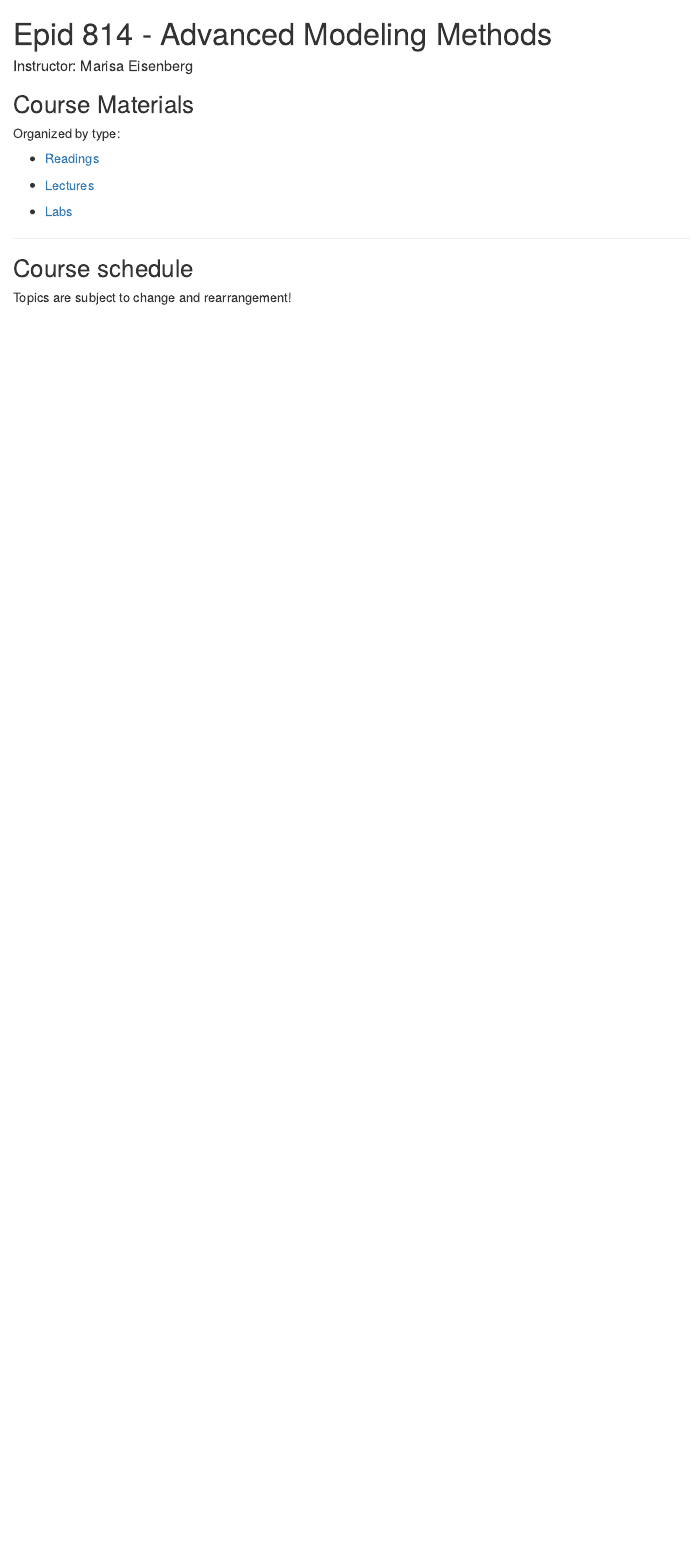
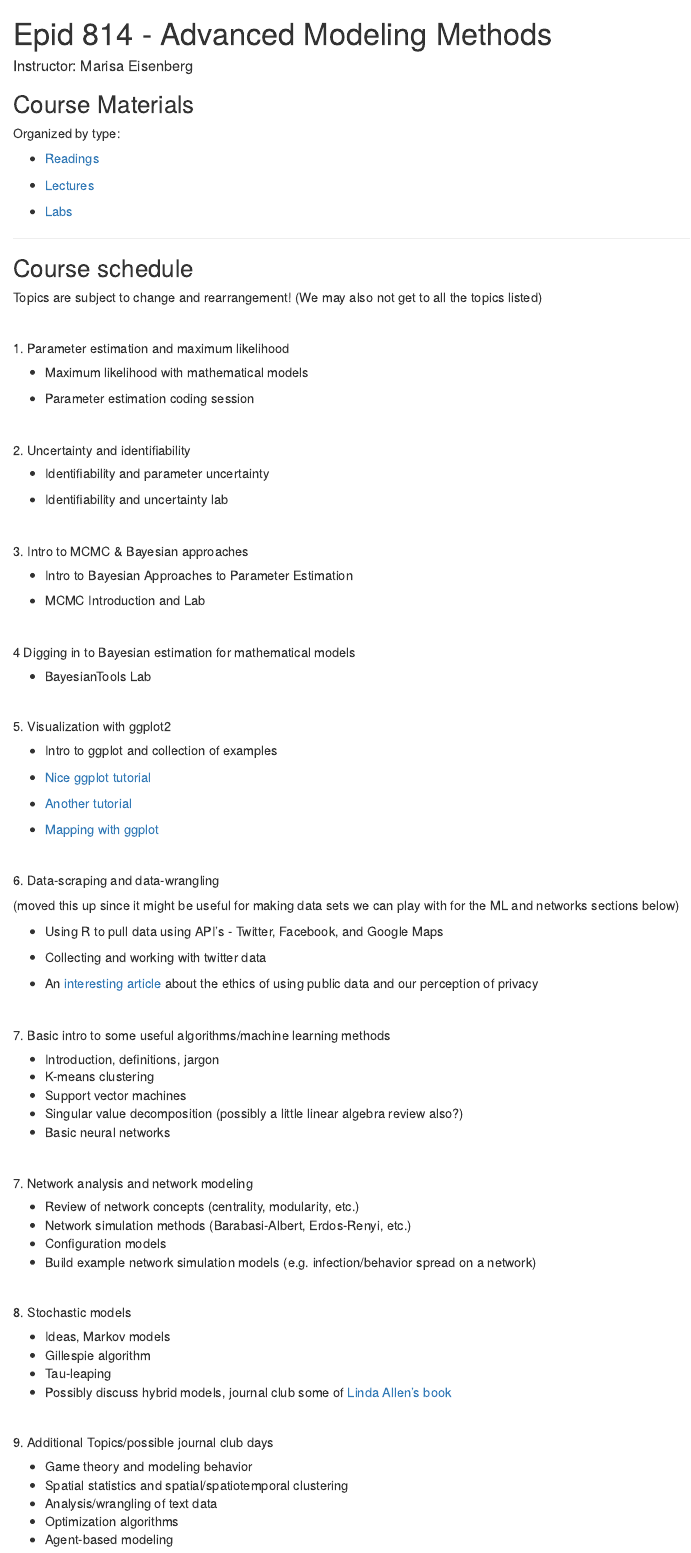
Before and after one commit to epimath/epid-814-materials, an R Markdown document (index.Rmd): the page in a window 1100 px wide, from its top. The pictures show the output file index.html that the author committed with the source, opened offline.

Commit message:
add 2019 topic schedule

```diff
--- a/index.Rmd
+++ b/index.Rmd
@@ -27,6 +27,94 @@ Organized by type:
 <hr>
 
 ## Course schedule
-Topics are subject to change and rearrangement!
+Topics are subject to change and rearrangement! (We may also not get to all the topics listed)
 
 <br>
+
+##### 1. Parameter estimation and maximum likelihood
+
+- Maximum likelihood with mathematical models <!-- - [Lecture](Lectures/ParameterEstimationML.pdf)-->
+
+- Parameter estimation coding session <!-- - [Lab Assignment](Labs/EstimationLab/)-->
+
+<br>
+
+##### 2. Uncertainty and identifiability
+
+- Identifiability and parameter uncertainty <!-- - [Lecture](Lectures/IdentifiabilityUncertainty.pdf)-->
+
+- Identifiability and uncertainty lab
+<!--[Identifiability and uncertainty Lab](Labs/IdentifiabilityUncertainty/IdentifiablilityUncertaintyLab.html)-->
+
+<br>
+
+
+##### 3. Intro to MCMC & Bayesian approaches
+
+- Intro to Bayesian Approaches to Parameter Estimation <!-- - [Lecture](Lectures/BayesianEstimation.pdf)-->
+
+- MCMC Introduction and Lab <!-- - [Lab - Metropolis Sampler](Labs/MetropolisSampler/MetropolisSampler.html)-->
+
+
+<br>
+
+##### 4 Digging in to Bayesian estimation for mathematical models
+
+- BayesianTools Lab <!--[BayesianTools Lab](Labs/BayesianToolsLab/BayesianTools.html)-->
+
+<br>
+
+##### 5. Visualization with ggplot2
+
+- Intro to ggplot and collection of examples <!--[Lab - our collection of ggplot examples](Labs/ggplotExamples/)-->
+
+- [Nice ggplot tutorial](http://r-statistics.co/ggplot2-Tutorial-With-R.html)
+
+- [Another tutorial](http://zevross.com/blog/2014/08/04/beautiful-plotting-in-r-a-ggplot2-cheatsheet-3/)
+
+- [Mapping with ggplot](http://zevross.com/blog/2014/07/16/mapping-in-r-using-the-ggplot2-package/)
+
+<br>
+
+##### 6. Data-scraping and data-wrangling
+(moved this up since it might be useful for making data sets we can play with for the ML and networks sections below)
+
+- Using R to pull data using API's - Twitter, Facebook, and Google Maps
+
+- Collecting and working with twitter data
+
+- An [interesting article](https://howwegettonext.com/scientists-like-me-are-studying-your-tweets-are-you-ok-with-that-c2cfdfebf135) about the ethics of using public data and our perception of privacy
+
+<br>
+
+##### 7. Basic intro to some useful algorithms/machine learning methods
+- Introduction, definitions, jargon
+- K-means clustering
+- Support vector machines
+- Singular value decomposition (possibly a little linear algebra review also?)
+- Basic neural networks
+
+<br>
+
+##### 7. Network analysis and network modeling
+- Review of network concepts (centrality, modularity, etc.)
+- Network simulation methods (Barabasi-Albert, Erdos-Renyi, etc.)
+- Configuration models
+- Build example network simulation models (e.g. infection/behavior spread on a network)
+
+<br>
+
+##### 8. Stochastic models
+- Ideas, Markov models
+- Gillespie algorithm
+- Tau-leaping
+- Possibly discuss hybrid models, journal club some of [Linda Allen's book](https://www.amazon.com/Introduction-Stochastic-Processes-Applications-Biology-ebook/dp/B005H6YSNM)
+
+<br>
+
+##### 9. Additional Topics/possible journal club days
+- Game theory and modeling behavior
+- Spatial statistics and spatial/spatiotemporal clustering
+- Analysis/wrangling of text data
+- Optimization algorithms
+- Agent-based modeling
```
Also changed, not shown: index.html.
